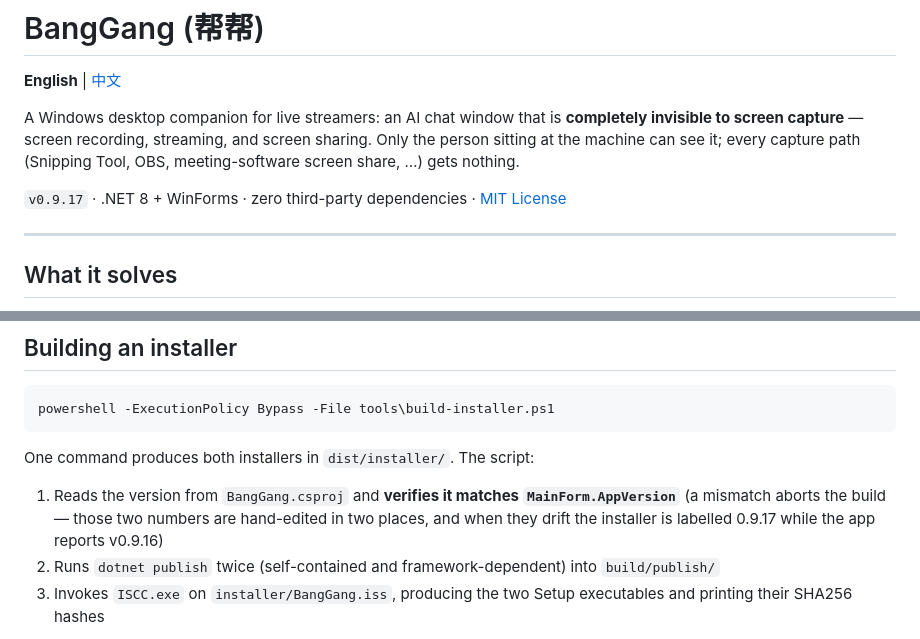
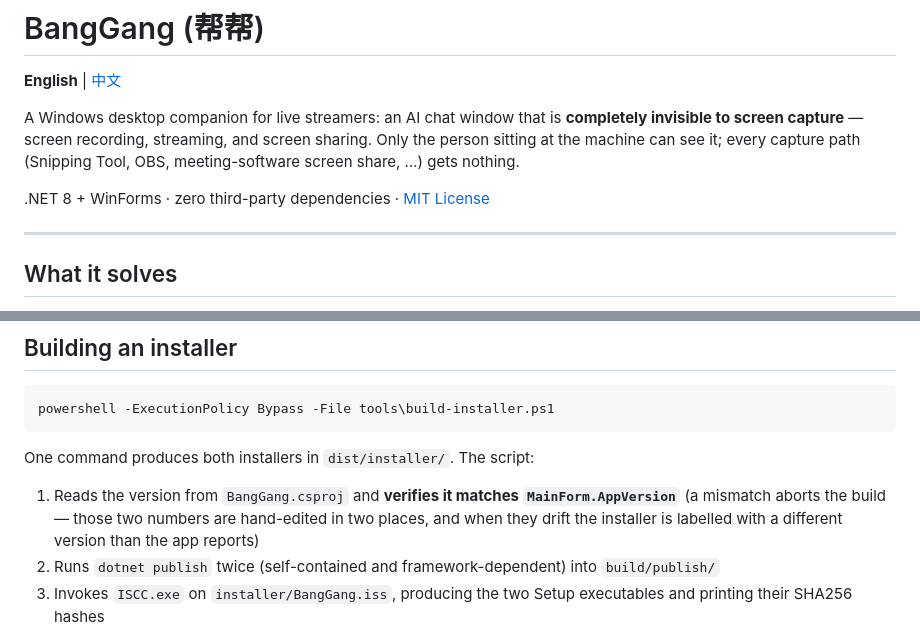
Before and after one commit to Tinger-X/bang-gang, a Markdown page: README.en.md, 2 parts joined by grey strips. Rendered like a GitHub page.

```diff
--- a/README.en.md
+++ b/README.en.md
@@ -4,7 +4,7 @@
 
 A Windows desktop companion for live streamers: an AI chat window that is **completely invisible to screen capture** — screen recording, streaming, and screen sharing. Only the person sitting at the machine can see it; every capture path (Snipping Tool, OBS, meeting-software screen share, …) gets nothing.
 
-`v0.9.17` · .NET 8 + WinForms · zero third-party dependencies · [MIT License](LICENSE)
+.NET 8 + WinForms · zero third-party dependencies · [MIT License](LICENSE)
 
 ---
 
@@ -157,7 +157,7 @@ powershell -ExecutionPolicy Bypass -File tools\build-installer.ps1
 
 One command produces both installers in `dist/installer/`. The script:
 
-1. Reads the version from `BangGang.csproj` and **verifies it matches `MainForm.AppVersion`** (a mismatch aborts the build — those two numbers are hand-edited in two places, and when they drift the installer is labelled 0.9.17 while the app reports v0.9.16)
+1. Reads the version from `BangGang.csproj` and **verifies it matches `MainForm.AppVersion`** (a mismatch aborts the build — those two numbers are hand-edited in two places, and when they drift the installer is labelled with a different version than the app reports)
 2. Runs `dotnet publish` twice (self-contained and framework-dependent) into `build/publish/`
 3. Invokes `ISCC.exe` on `installer/BangGang.iss`, producing the two Setup executables and printing their SHA256 hashes
 
```
Also changed, not shown: README.md (+2 -2 lines).
